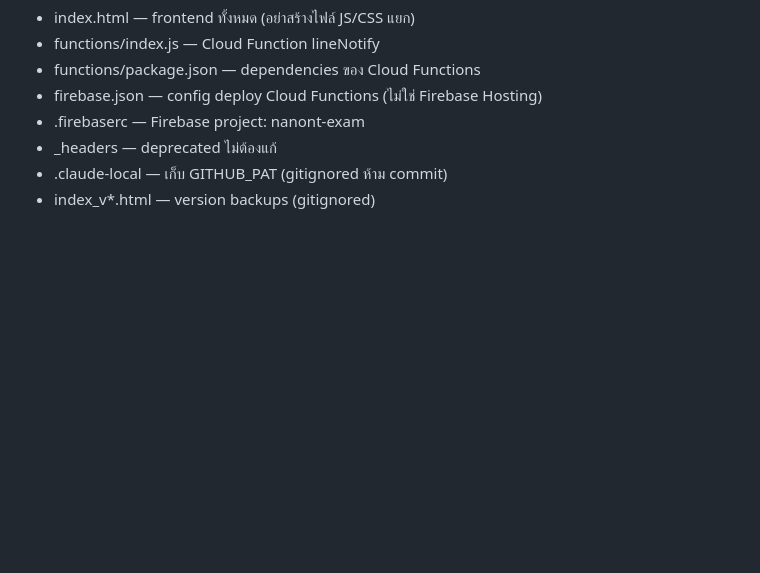
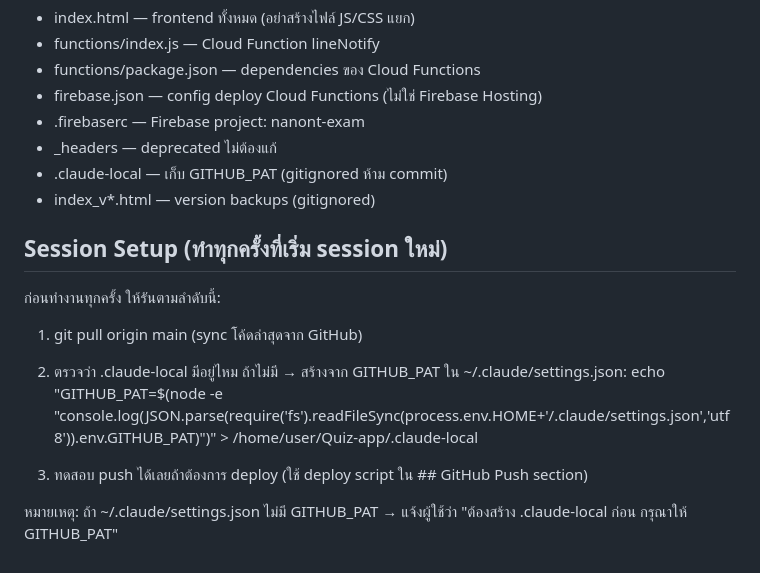
Before and after one commit to smitharnonwattana-svg/Quiz-app, a Markdown page: CLAUDE.md, the part around the change. Drawn GitHub-style; blank space fills up the shorter version.

Commit message:
Add Session Setup section to CLAUDE.md
https://claude.ai/code/session_01B29x3u3UBxxCoieBbzHAoy

```diff
--- a/CLAUDE.md
+++ b/CLAUDE.md
@@ -56,3 +56,19 @@ git remote set-url origin https://github.com/smitharnonwattana-svg/Quiz-app.git
 - _headers — deprecated ไม่ต้องแก้
 - .claude-local — เก็บ GITHUB_PAT (gitignored ห้าม commit)
 - index_v*.html — version backups (gitignored)
+
+## Session Setup (ทำทุกครั้งที่เริ่ม session ใหม่)
+ก่อนทำงานทุกครั้ง ให้รันตามลำดับนี้:
+
+1. git pull origin main
+   (sync โค้ดล่าสุดจาก GitHub)
+
+2. ตรวจว่า .claude-local มีอยู่ไหม
+   ถ้าไม่มี → สร้างจาก GITHUB_PAT ใน ~/.claude/settings.json:
+   echo "GITHUB_PAT=$(node -e "console.log(JSON.parse(require('fs').readFileSync(process.env.HOME+'/.claude/settings.json','utf8')).env.GITHUB_PAT)")" > /home/user/Quiz-app/.claude-local
+
+3. ทดสอบ push ได้เลยถ้าต้องการ deploy
+   (ใช้ deploy script ใน ## GitHub Push section)
+
+หมายเหตุ: ถ้า ~/.claude/settings.json ไม่มี GITHUB_PAT
+→ แจ้งผู้ใช้ว่า "ต้องสร้าง .claude-local ก่อน กรุณาให้ GITHUB_PAT"
```
